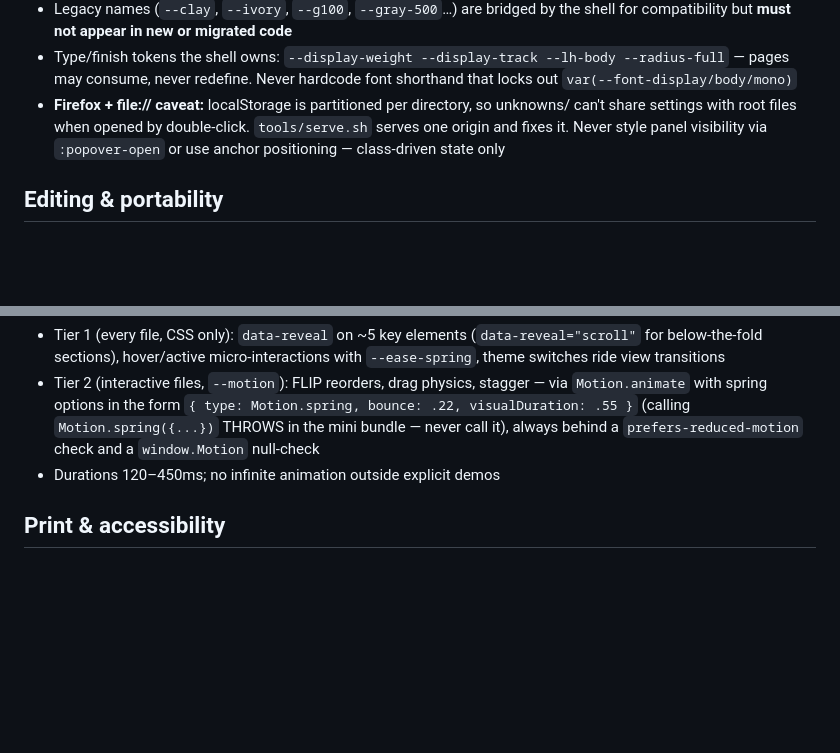
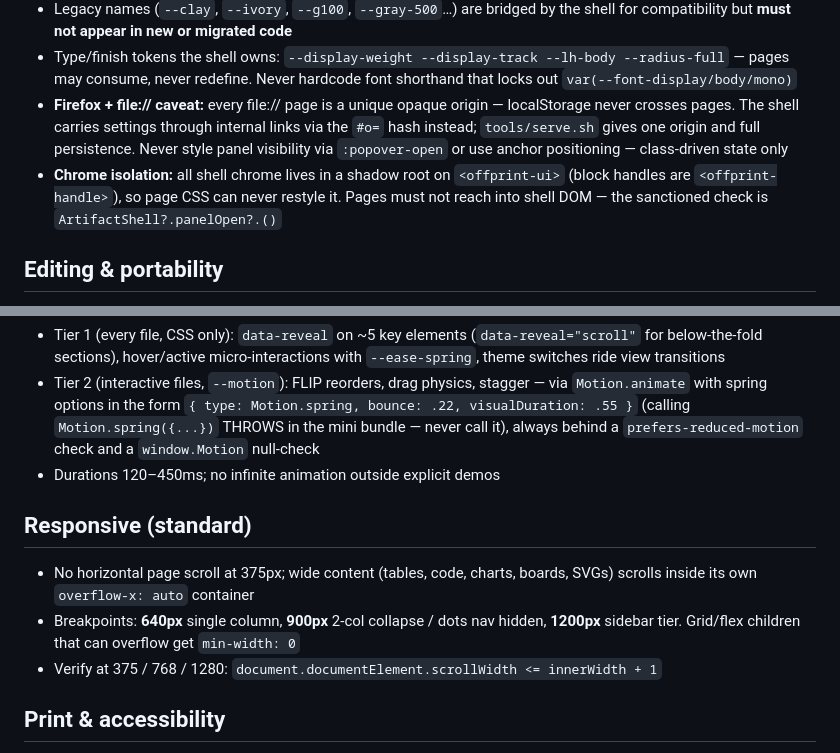
Before and after one commit to thanksmors/html2, a Markdown page: CLAUDE.md, 2 parts joined by grey strips. Drawn GitHub-style; blank space fills up the shorter version.

```diff
--- a/CLAUDE.md
+++ b/CLAUDE.md
@@ -84,10 +84,15 @@ the artifact state object. Flatten keeps the kit fence — components are conten
 - Type/finish tokens the shell owns: `--display-weight --display-track --lh-body
   --radius-full` — pages may consume, never redefine. Never hardcode font
   shorthand that locks out `var(--font-display/body/mono)`
-- **Firefox + file:// caveat:** localStorage is partitioned per directory, so
-  unknowns/ can't share settings with root files when opened by double-click.
-  `tools/serve.sh` serves one origin and fixes it. Never style panel visibility
-  via `:popover-open` or use anchor positioning — class-driven state only
+- **Firefox + file:// caveat:** every file:// page is a unique opaque origin —
+  localStorage never crosses pages. The shell carries settings through internal
+  links via the `#o=` hash instead; `tools/serve.sh` gives one origin and full
+  persistence. Never style panel visibility via `:popover-open` or use anchor
+  positioning — class-driven state only
+- **Chrome isolation:** all shell chrome lives in a shadow root on
+  `<offprint-ui>` (block handles are `<offprint-handle>`), so page CSS can
+  never restyle it. Pages must not reach into shell DOM — the sanctioned
+  check is `ArtifactShell?.panelOpen?.()`
 
 ## Editing & portability
 
@@ -134,6 +139,16 @@ the artifact state object. Flatten keeps the kit fence — components are conten
   always behind a `prefers-reduced-motion` check and a `window.Motion` null-check
 - Durations 120–450ms; no infinite animation outside explicit demos
 
+## Responsive (standard)
+
+- No horizontal page scroll at 375px; wide content (tables, code, charts,
+  boards, SVGs) scrolls inside its own `overflow-x: auto` container
+- Breakpoints: **640px** single column, **900px** 2-col collapse / dots nav
+  hidden, **1200px** sidebar tier. Grid/flex children that can overflow get
+  `min-width: 0`
+- Verify at 375 / 768 / 1280: `document.documentElement.scrollWidth <=
+  innerWidth + 1`
+
 ## Print & accessibility
 
 - Shell forces light claude tokens and hides chrome in print; per file add:
```
Also changed, not shown: README.md (+4 -3 lines).
